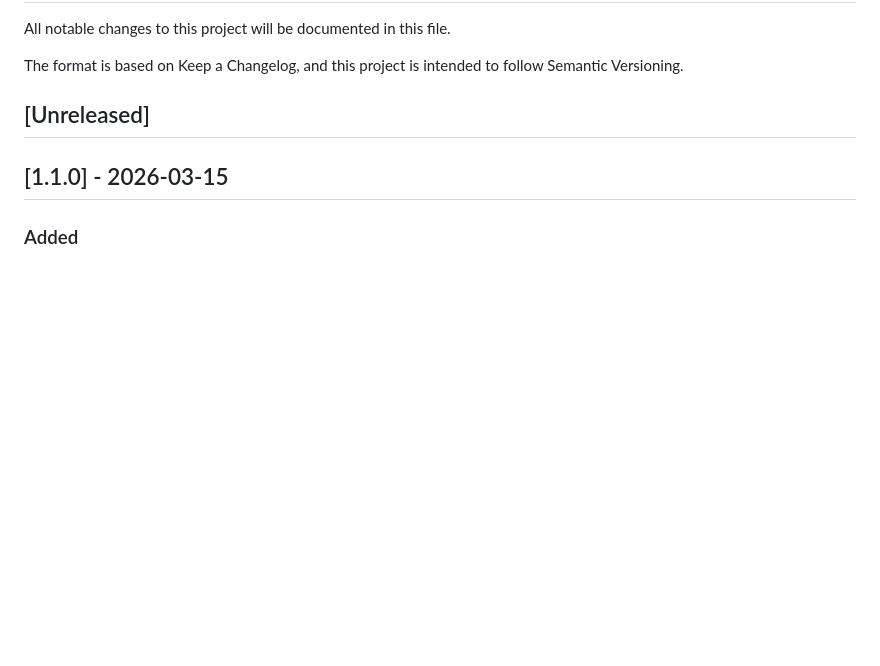
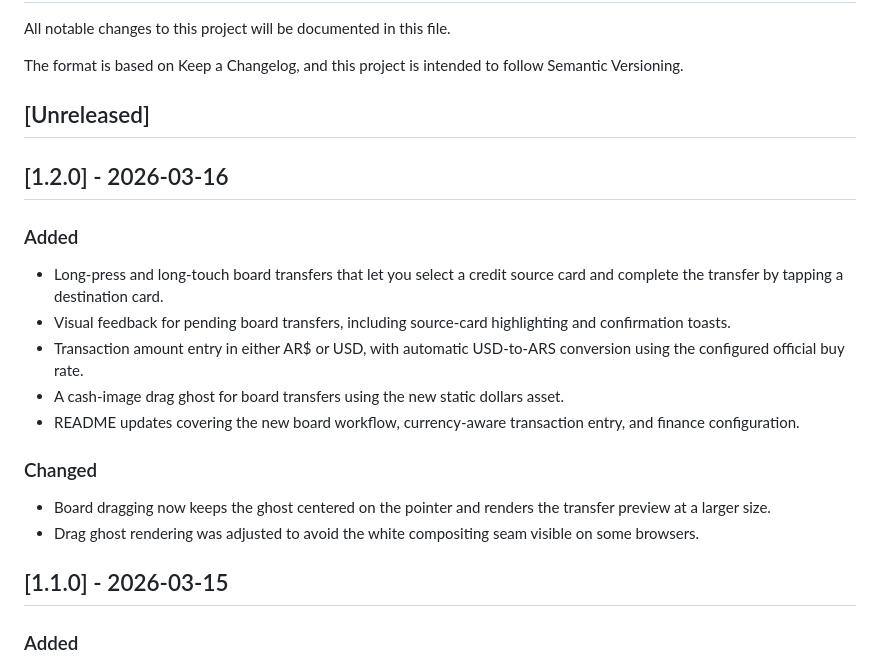
Before and after one commit to marzzelo/open-accountant, a Markdown page: CHANGELOG.md, the part around the change. GitHub-like rendering; blank space fills up the shorter version.

```diff
--- a/CHANGELOG.md
+++ b/CHANGELOG.md
@@ -5,6 +5,21 @@ All notable changes to this project will be documented in this file.
 The format is based on Keep a Changelog, and this project is intended to follow Semantic Versioning.
 
 ## [Unreleased]
+
+## [1.2.0] - 2026-03-16
+
+### Added
+
+- Long-press and long-touch board transfers that let you select a credit source card and complete the transfer by tapping a destination card.
+- Visual feedback for pending board transfers, including source-card highlighting and confirmation toasts.
+- Transaction amount entry in either AR$ or USD, with automatic USD-to-ARS conversion using the configured official buy rate.
+- A cash-image drag ghost for board transfers using the new static dollars asset.
+- README updates covering the new board workflow, currency-aware transaction entry, and finance configuration.
+
+### Changed
+
+- Board dragging now keeps the ghost centered on the pointer and renders the transfer preview at a larger size.
+- Drag ghost rendering was adjusted to avoid the white compositing seam visible on some browsers.
 
 ## [1.1.0] - 2026-03-15
 
```
Also changed, not shown: README.md (+10 -2 lines), static/images/dollars.png (added), 10 other files.
